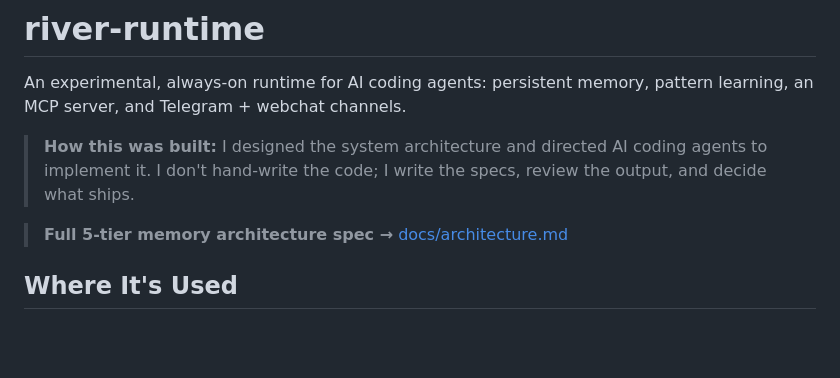
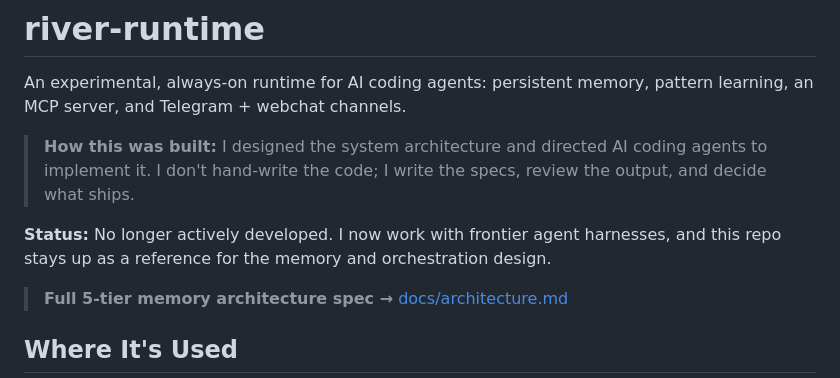
Before and after one commit to jgarrison929/river-runtime, a Markdown page: README.md, the part around the change. Drawn GitHub-style; blank space fills up the shorter version.

Commit message:
README: add project status

```diff
--- a/README.md
+++ b/README.md
@@ -3,6 +3,8 @@
 An experimental, always-on runtime for AI coding agents: persistent memory, pattern learning, an MCP server, and Telegram + webchat channels.
 
 > **How this was built:** I designed the system architecture and directed AI coding agents to implement it. I don't hand-write the code; I write the specs, review the output, and decide what ships.
+
+**Status:** No longer actively developed. I now work with frontier agent harnesses, and this repo stays up as a reference for the memory and orchestration design.
 
 > **Full 5-tier memory architecture spec →** [docs/architecture.md](docs/architecture.md)
 
```
